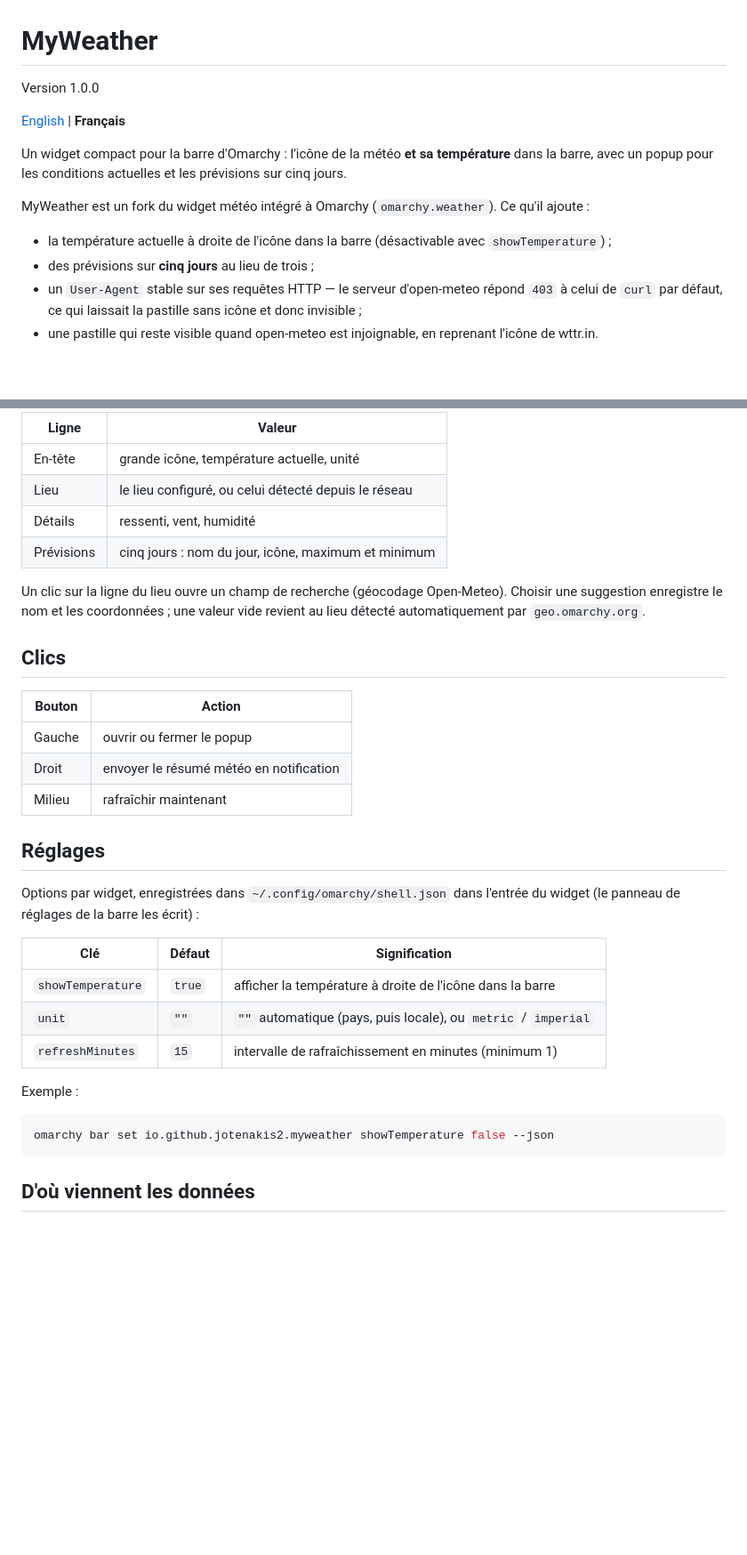
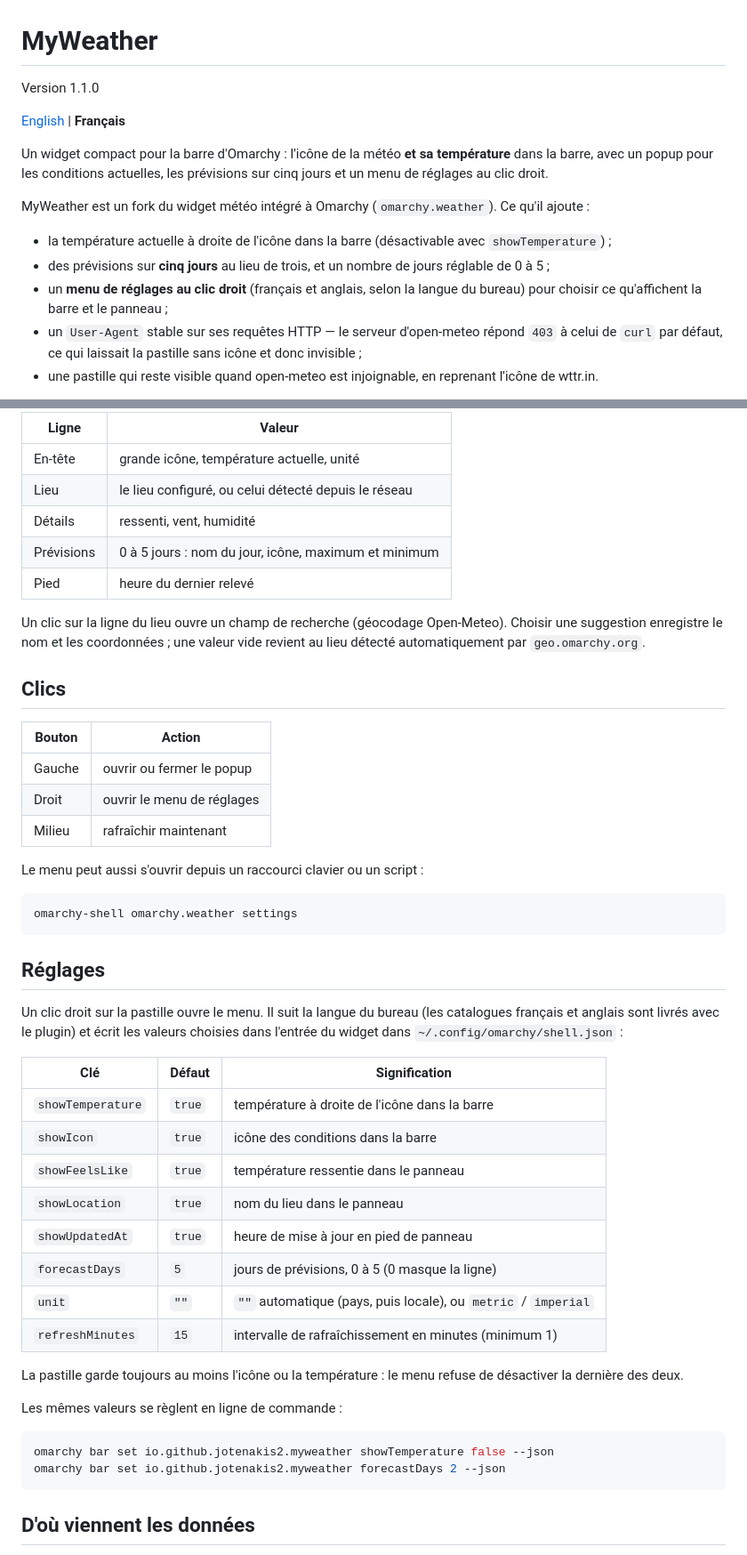
Before and after one commit to jotenakis2/MyWeather, a Markdown page: README-fr.md, 2 parts joined by grey strips. Shown at 89% size. GitHub-like rendering; blank space fills up the shorter version.

````diff
--- a/README-fr.md
+++ b/README-fr.md
@@ -1,19 +1,22 @@
 # MyWeather
 
-Version 1.0.0
+Version 1.1.0
 
 [English](README.md) | **Français**
 
 Un widget compact pour la barre d'Omarchy : l'icône de la météo **et sa
-température** dans la barre, avec un popup pour les conditions actuelles et les
-prévisions sur cinq jours.
+température** dans la barre, avec un popup pour les conditions actuelles, les
+prévisions sur cinq jours et un menu de réglages au clic droit.
 
 MyWeather est un fork du widget météo intégré à Omarchy (`omarchy.weather`).
 Ce qu'il ajoute :
 
 - la température actuelle à droite de l'icône dans la barre (désactivable avec
   `showTemperature`) ;
-- des prévisions sur **cinq jours** au lieu de trois ;
+- des prévisions sur **cinq jours** au lieu de trois, et un nombre de jours
+  réglable de 0 à 5 ;
+- un **menu de réglages au clic droit** (français et anglais, selon la langue
+  du bureau) pour choisir ce qu'affichent la barre et le panneau ;
 - un `User-Agent` stable sur ses requêtes HTTP — le serveur d'open-meteo répond
   `403` à celui de `curl` par défaut, ce qui laissait la pastille sans icône et
   donc invisible ;
@@ -59,7 +64,8 @@ Dans le popup :
 | En-tête | grande icône, température actuelle, unité |
 | Lieu | le lieu configuré, ou celui détecté depuis le réseau |
 | Détails | ressenti, vent, humidité |
-| Prévisions | cinq jours : nom du jour, icône, maximum et minimum |
+| Prévisions | 0 à 5 jours : nom du jour, icône, maximum et minimum |
+| Pied | heure du dernier relevé |
 
 Un clic sur la ligne du lieu ouvre un champ de recherche (géocodage
 Open-Meteo). Choisir une suggestion enregistre le nom et les coordonnées ; une
@@ -70,24 +76,40 @@ valeur vide revient au lieu détecté automatiquement par `geo.omarchy.org`.
 | Bouton | Action |
 | --- | --- |
 | Gauche | ouvrir ou fermer le popup |
-| Droit | envoyer le résumé météo en notification |
+| Droit | ouvrir le menu de réglages |
 | Milieu | rafraîchir maintenant |
+
+Le menu peut aussi s'ouvrir depuis un raccourci clavier ou un script :
+
+```bash
+omarchy-shell omarchy.weather settings
+```
 
 ## Réglages
 
-Options par widget, enregistrées dans `~/.config/omarchy/shell.json` dans
-l'entrée du widget (le panneau de réglages de la barre les écrit) :
+Un clic droit sur la pastille ouvre le menu. Il suit la langue du bureau (les
+catalogues français et anglais sont livrés avec le plugin) et écrit les valeurs
+choisies dans l'entrée du widget dans `~/.config/omarchy/shell.json` :
 
 | Clé | Défaut | Signification |
 | --- | --- | --- |
-| `showTemperature` | `true` | afficher la température à droite de l'icône dans la barre |
+| `showTemperature` | `true` | température à droite de l'icône dans la barre |
+| `showIcon` | `true` | icône des conditions dans la barre |
+| `showFeelsLike` | `true` | température ressentie dans le panneau |
+| `showLocation` | `true` | nom du lieu dans le panneau |
+| `showUpdatedAt` | `true` | heure de mise à jour en pied de panneau |
+| `forecastDays` | `5` | jours de prévisions, 0 à 5 (0 masque la ligne) |
 | `unit` | `""` | `""` automatique (pays, puis locale), ou `metric` / `imperial` |
 | `refreshMinutes` | `15` | intervalle de rafraîchissement en minutes (minimum 1) |
 
-Exemple :
+La pastille garde toujours au moins l'icône ou la température : le menu refuse
+de désactiver la dernière des deux.
+
+Les mêmes valeurs se règlent en ligne de commande :
 
 ```bash
 omarchy bar set io.github.jotenakis2.myweather showTemperature false --json
+omarchy bar set io.github.jotenakis2.myweather forecastDays 2 --json
 ```
 
 ## D'où viennent les données
````
Also changed, not shown: other parts of README-fr.md (+2 -0 lines), README.md (+32 -9 lines), docs/screenshots/settings.png (added), 7 other files.
